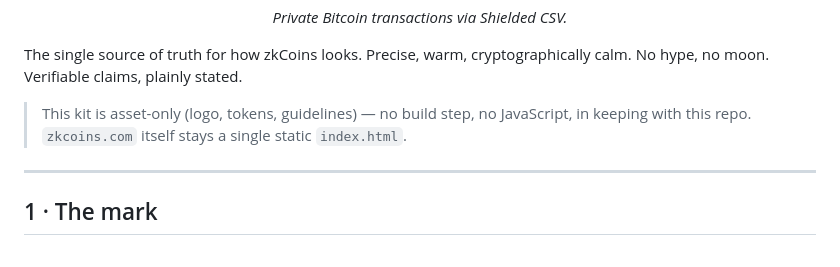
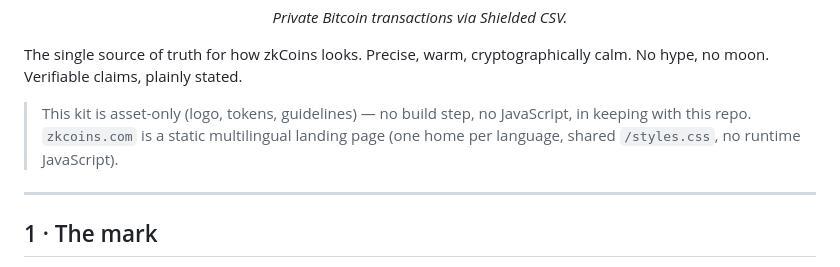
Before and after one commit to zk-coins/landing-page, a Markdown page: brand/README.md, the part around the change. GitHub-like rendering.

Commit message:
docs: align brand kit and check comment with multilingual site
Update brand/README and the README npm run check comment so they match the
shared-CSS multi-locale landing page and the i18n:check gate.

```diff
--- a/brand/README.md
+++ b/brand/README.md
@@ -10,7 +10,8 @@ The single source of truth for how zkCoins looks. Precise, warm, cryptographical
 No hype, no moon. Verifiable claims, plainly stated.
 
 > This kit is asset-only (logo, tokens, guidelines) — no build step, no JavaScript, in
-> keeping with this repo. `zkcoins.com` itself stays a single static `index.html`.
+> keeping with this repo. `zkcoins.com` is a static multilingual landing page (one home
+> per language, shared `/styles.css`, no runtime JavaScript).
 
 ---
 
```
Also changed, not shown: README.md (+1 -1 lines).
